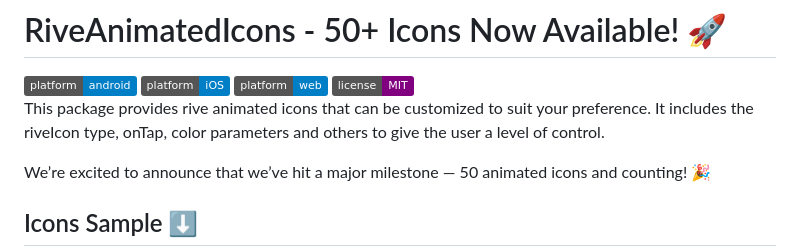
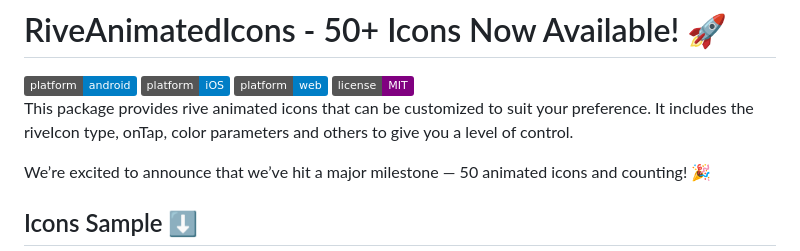
Before and after one commit to nikkieke/rive_animated_icons, a Markdown page: README.md, the part around the change. Rendered like a GitHub page; badges without logos.

```diff
--- a/README.md
+++ b/README.md
@@ -11,7 +11,7 @@
 </a>
 <a href="https://opensource.org/licenses/MIT"><img src="https://img.shields.io/badge/license-MIT-purple.svg" alt="MIT License"></a>
 
-This package provides rive animated icons that can be customized to suit your preference. It includes the riveIcon type, onTap, color parameters and others to give the user a level of control.
+This package provides rive animated icons that can be customized to suit your preference. It includes the riveIcon type, onTap, color parameters and others to give you a level of control.
 
 We’re excited to announce that we’ve hit a major milestone — 50 animated icons and counting! 🎉
 
```
